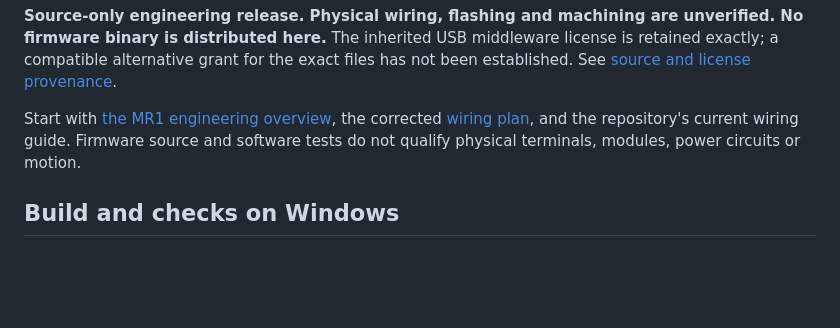
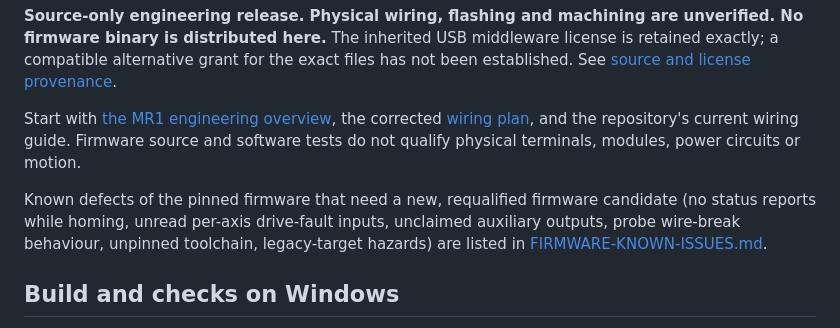
Before and after one commit to DeadlySIn777/FluidNC-OCTOPUS-PRO-GRBLHAL, a Markdown page: grblHAL-STM32F4/README.md, the part around the change. Rendered like a GitHub page; blank space fills up the shorter version.

```diff
--- a/grblHAL-STM32F4/README.md
+++ b/grblHAL-STM32F4/README.md
@@ -5,6 +5,8 @@ This is the audited grblHAL STM32F4 driver source for **BIGTREETECH Octopus Pro
 **Source-only engineering release. Physical wiring, flashing and machining are unverified. No firmware binary is distributed here.** The inherited USB middleware license is retained exactly; a compatible alternative grant for the exact files has not been established. See [source and license provenance](SOURCE-PROVENANCE.md).
 
 Start with [the MR1 engineering overview](mr1/README.md), the corrected [wiring plan](mr1/WIRING.md), and the repository's current wiring guide. Firmware source and software tests do not qualify physical terminals, modules, power circuits or motion.
+
+Known defects of the pinned firmware that need a new, requalified firmware candidate (no status reports while homing, unread per-axis drive-fault inputs, unclaimed auxiliary outputs, probe wire-break behaviour, unpinned toolchain, legacy-target hazards) are listed in [FIRMWARE-KNOWN-ISSUES.md](FIRMWARE-KNOWN-ISSUES.md).
 
 ## Build and checks on Windows
 
```
Also changed, not shown: README.md (+2 -0 lines), grblHAL-STM32F4/FIRMWARE-KNOWN-ISSUES.md (added, +103 -0 lines).
